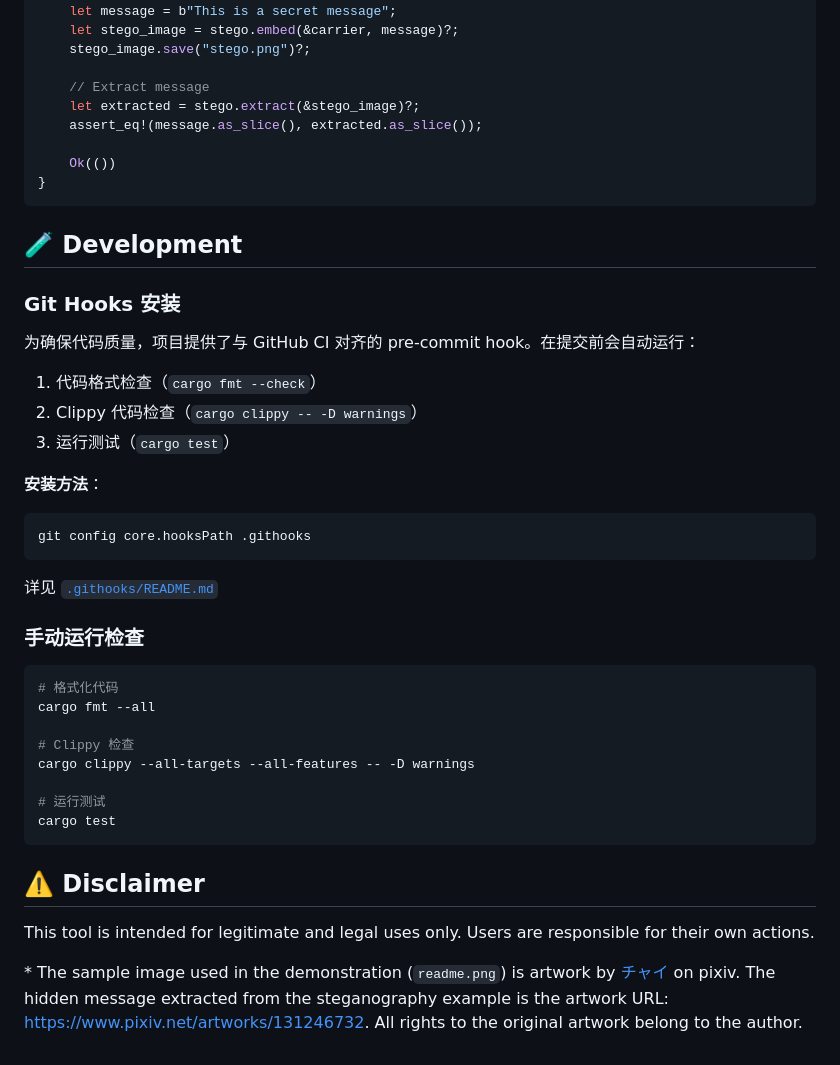
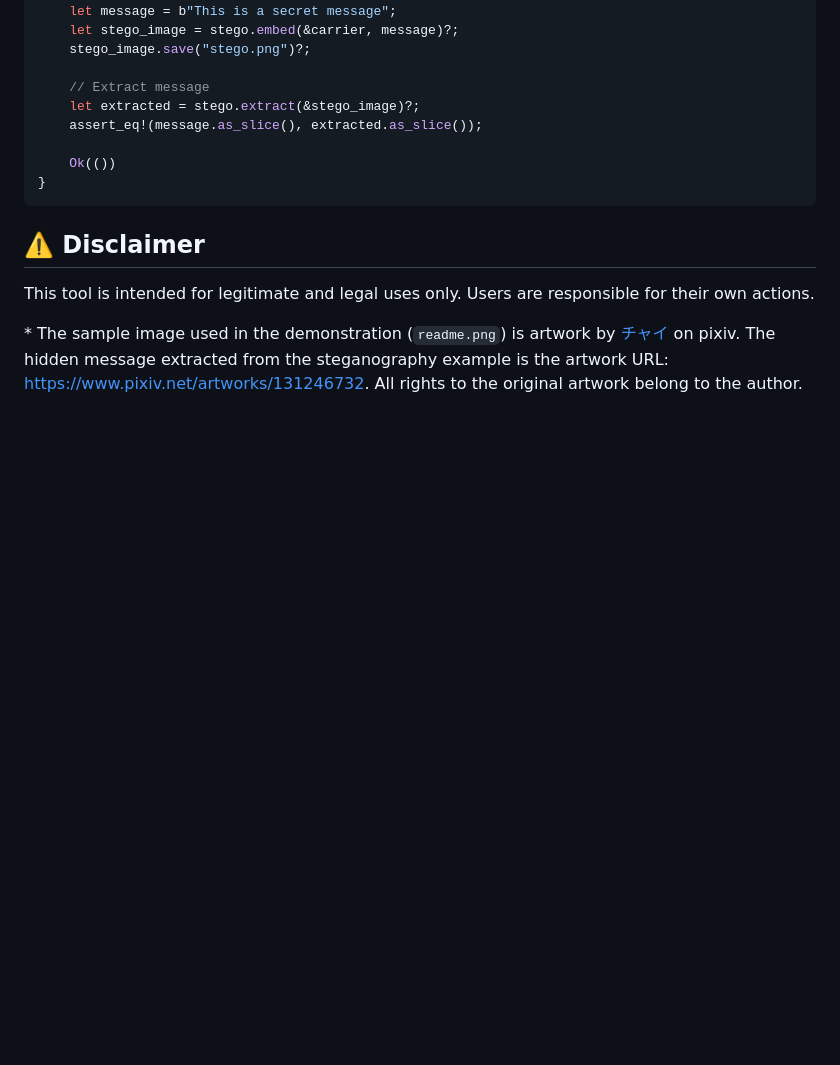
Before and after one commit to Hanziwww/teehee, a Markdown page: README.md, the part around the change. GitHub-like rendering; blank space fills up the shorter version.

````diff
--- a/README.md
+++ b/README.md
@@ -104,36 +104,6 @@ fn main() -> anyhow::Result<()> {
 }
 ```
 
-## 🧪 Development
-
-### Git Hooks 安装
-
-为确保代码质量，项目提供了与 GitHub CI 对齐的 pre-commit hook。在提交前会自动运行：
-
-1. 代码格式检查（`cargo fmt --check`）
-2. Clippy 代码检查（`cargo clippy -- -D warnings`）
-3. 运行测试（`cargo test`）
-
-**安装方法**：
-```bash
-git config core.hooksPath .githooks
-```
-
-详见 [`.githooks/README.md`](.githooks/README.md)
-
-### 手动运行检查
-
-```bash
-# 格式化代码
-cargo fmt --all
-
-# Clippy 检查
-cargo clippy --all-targets --all-features -- -D warnings
-
-# 运行测试
-cargo test
-```
-
 ## ⚠️ Disclaimer
 
 This tool is intended for legitimate and legal uses only. Users are responsible for their own actions.
````
